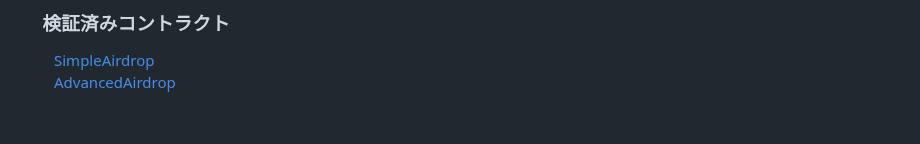
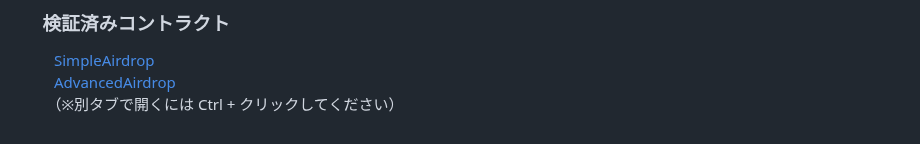
Before and after one commit to shin-kado/My-Robinhood-Airdrop-Project, a Markdown page: SIMPLE_ADVANCED_MANUAL.md, the part around the change. Rendered like a GitHub page.

```diff
--- a/SIMPLE_ADVANCED_MANUAL.md
+++ b/SIMPLE_ADVANCED_MANUAL.md
@@ -114,3 +114,4 @@
 ### 　検証済みコントラクト
 　　[SimpleAirdrop](https://explorer.testnet.chain.robinhood.com/address/0x1926e8C311Ae38Bd2d20A2755852f8B5aF0F4258?tab=contract)
 　　[AdvancedAirdrop](https://explorer.testnet.chain.robinhood.com/address/0x86238ed61A026604a58D43C554Bde90281f05102?tab=contract)
+　　（※別タブで開くには Ctrl + クリックしてください）
```
